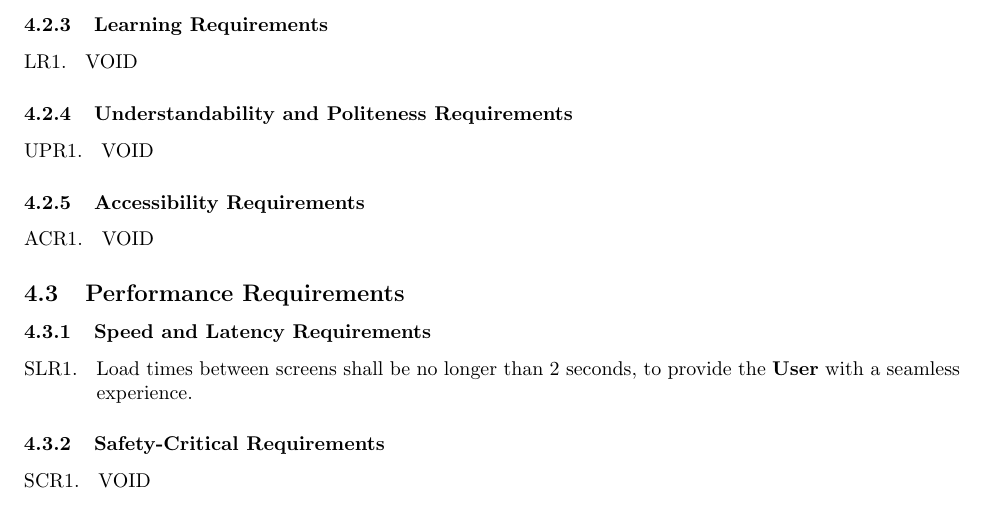
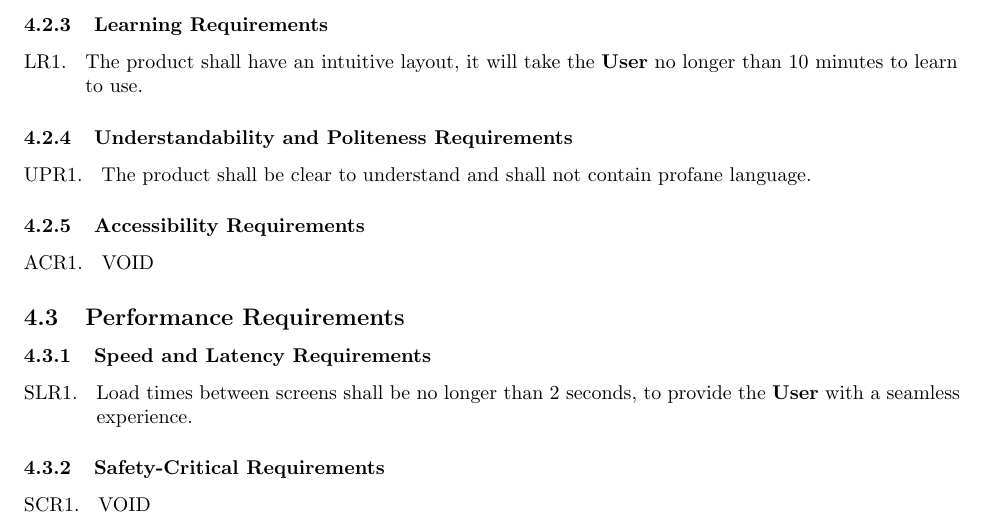
Before and after one commit to mistryrn/taxi-app, a LaTeX document (docs/requirements.tex): part of page 12 of 15, cut so that both start at the same text. Compiled offline with pdfLaTeX.

Commit message:
Update requirements.tex

```diff
--- a/docs/requirements.tex
+++ b/docs/requirements.tex
@@ -583,7 +583,7 @@ Requirements pertaining to capacity, size, and speed will not be considered for
 \label{ssub:learning_requirements}
 % Begin SubSubSection
 \begin{enumerate}[{LR}1. ]
-	\item VOID
+	\item The product shall have an intuitive layout, it will take the \textbf{User} no longer than 10 minutes to learn to use.
 \end{enumerate}
 % End SubSubSection
 
@@ -591,7 +591,7 @@ Requirements pertaining to capacity, size, and speed will not be considered for
 \label{ssub:understandability_and_politeness_requirements}
 % Begin SubSubSection
 \begin{enumerate}[{UPR}1. ]
-	\item VOID
+	\item The product shall be clear to understand and shall not contain profane language.
 \end{enumerate}
 % End SubSubSection
 
```
